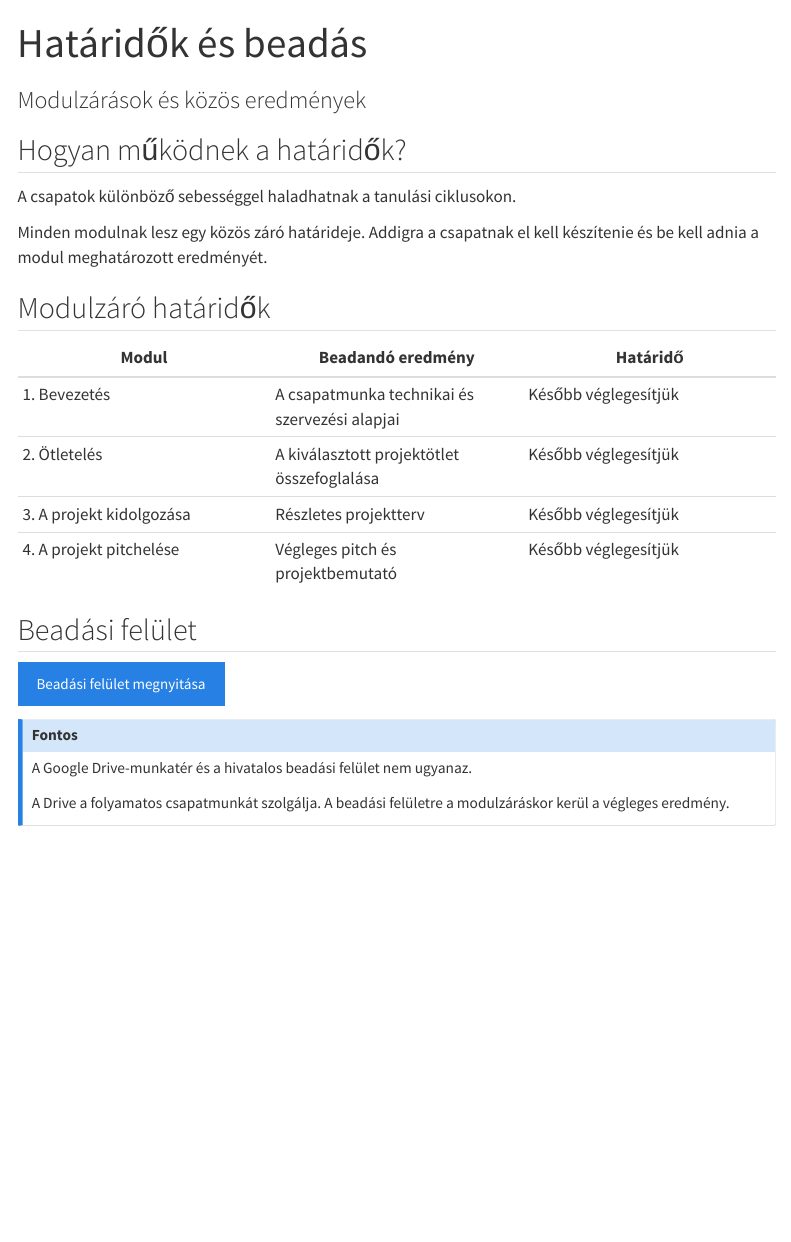
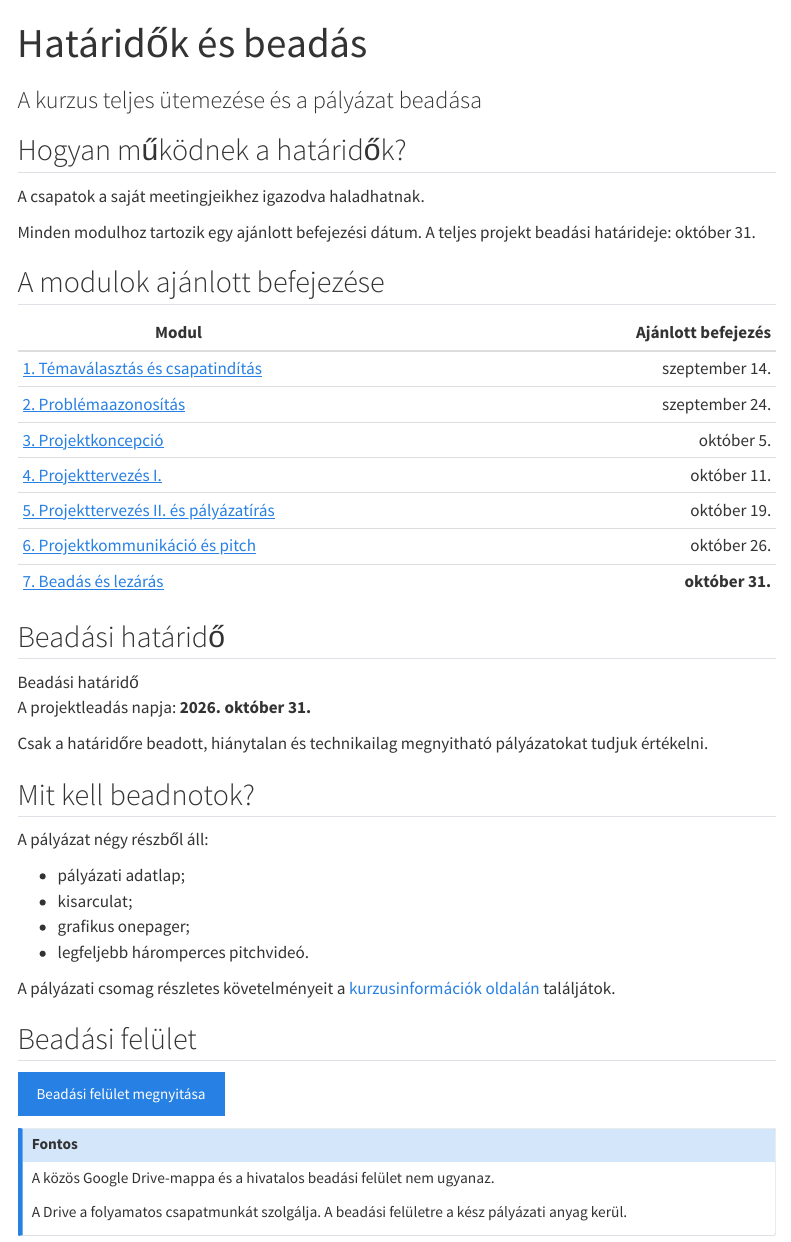
Before and after one commit to gunyorka/scupschool, a Quarto document (course/deadlines.qmd): the page in a window 1100 px wide, from its top. Rendered offline with R 4.5, knitr and Pandoc in place of Quarto, with nearby package versions; menus at the side of the page are left out.

Commit message:
Fix deadlines and FAQ

```diff
--- a/course/deadlines.qmd
+++ b/course/deadlines.qmd
@@ -1,32 +1,60 @@
 ---
 title: "Határidők és beadás"
-subtitle: "Modulzárások és közös eredmények"
+subtitle: "A kurzus teljes ütemezése és a pályázat beadása"
 toc: true
 ---
 
 ## Hogyan működnek a határidők?
 
-A csapatok különböző sebességgel haladhatnak a tanulási ciklusokon.
+A csapatok a saját meetingjeikhez igazodva haladhatnak.
 
-Minden modulnak lesz egy közös záró határideje. Addigra a csapatnak el kell
-készítenie és be kell adnia a modul meghatározott eredményét.
+Minden modulhoz tartozik egy ajánlott befejezési dátum. A teljes projekt
+beadási határideje: október 31.
 
-## Modulzáró határidők
+## A modulok ajánlott befejezése
 
-| Modul | Beadandó eredmény | Határidő |
-|---|---|---|
-| 1. Bevezetés | A csapatmunka technikai és szervezési alapjai | Később véglegesítjük |
-| 2. Ötletelés | A kiválasztott projektötlet összefoglalása | Később véglegesítjük |
-| 3. A projekt kidolgozása | Részletes projektterv | Később véglegesítjük |
-| 4. A projekt pitchelése | Végleges pitch és projektbemutató | Később véglegesítjük |
+| Modul | Ajánlott befejezés |
+|---|---:|
+| [1. Témaválasztás és csapatindítás](../modules/01-temavalasztas-es-csapatinditas/index.qmd) | szeptember 14. |
+| [2. Problémaazonosítás](../modules/02-problemaazonositas/index.qmd) | szeptember 24. |
+| [3. Projektkoncepció](../modules/03-projektkoncepcio/index.qmd) | október 5. |
+| [4. Projekttervezés I.](../modules/04-projekttervezes-1/index.qmd) | október 11. |
+| [5. Projekttervezés II. és pályázatírás](../modules/05-projekttervezes-2-es-palyazatiras/index.qmd) | október 19. |
+| [6. Projektkommunikáció és pitch](../modules/06-projektkommunikacio-es-pitch/index.qmd) | október 26. |
+| [7. Beadás és lezárás](../modules/07-beadas-es-lezaras/index.qmd) | **október 31.** |
+
+## Beadási határidő
+
+::: {.learning-block .learning-block--important}
+<div class="learning-block__title">Beadási határidő</div>
+
+A projektleadás napja: **2026. október 31.**
+
+:::
+
+Csak a határidőre beadott, hiánytalan és technikailag megnyitható pályázatokat
+tudjuk értékelni.
+
+## Mit kell beadnotok?
+
+A pályázat négy részből áll:
+
+- pályázati adatlap;
+- kisarculat;
+- grafikus onepager;
+- legfeljebb háromperces pitchvideó.
+
+A pályázati csomag részletes követelményeit a
+[kurzusinformációk oldalán](how-course-works.qmd#beadando-palyazati-csomag)
+találjátok.
 
 ## Beadási felület
 
 [Beadási felület megnyitása]({{< var submission_hub_url >}}){.btn .btn-primary}
 
 ::: {.callout-note title="Fontos"}
-A Google Drive-munkatér és a hivatalos beadási felület nem ugyanaz.
+A közös Google Drive-mappa és a hivatalos beadási felület nem ugyanaz.
 
-A Drive a folyamatos csapatmunkát szolgálja. A beadási felületre a
-modulzáráskor kerül a végleges eredmény.
+A Drive a folyamatos csapatmunkát szolgálja. A beadási felületre a kész
+pályázati anyag kerül.
 :::
```
Also changed, not shown: course/faq.qmd (+13 -6 lines).
